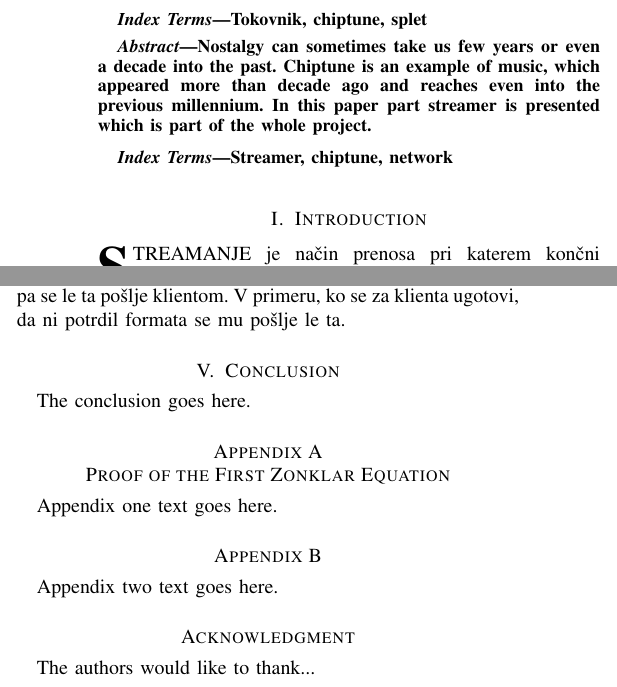
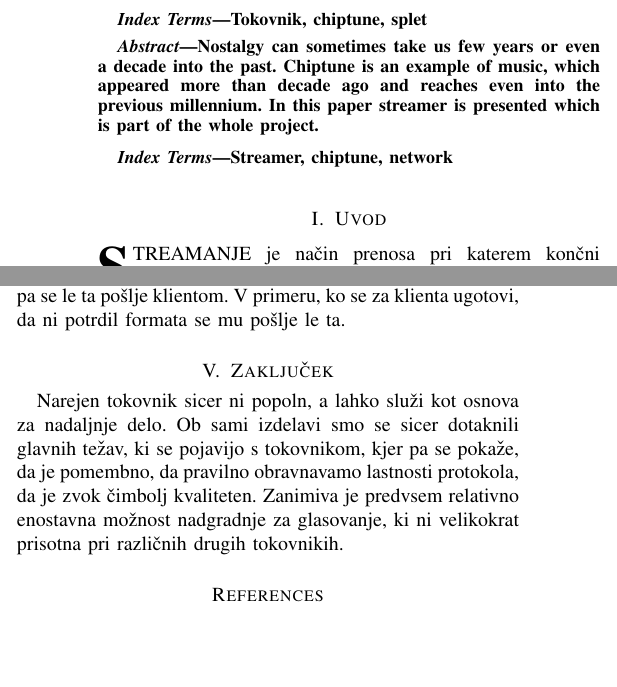
Before and after one commit to primus11/RZP, a LaTeX paper (documentation/Streamer/streamer.tex): two parts of the columns of pages 1 and 2 of 2, joined at a grey line, cut so that both start at the same text, the shorter picture padded with empty space. Compiled offline with pdfLaTeX.

Commit message:
added new IEEEtran.cls and added bibliography

```diff
--- a/documentation/Streamer/streamer.tex
+++ b/documentation/Streamer/streamer.tex
@@ -490,7 +490,7 @@ Tokovnik, chiptune, splet
 %\boldmath
 Nostalgy can sometimes take us few years or even a decade into the past. Chiptune is
 an example of music, which appeared more than decade ago and reaches even into
-the previous millennium. In this paper part streamer is presented which is part
+the previous millennium. In this paper streamer is presented which is part
 of the whole project.
 \end{abstract}
 % IEEEtran.cls defaults to using nonbold math in the Abstract.
@@ -522,7 +522,7 @@ Streamer, chiptune, network
 
 
 
-\section{Introduction}
+\section{Uvod}
 % The very first letter is a 2 line initial drop letter followed
 % by the rest of the first word in caps.
 %
@@ -706,9 +706,13 @@ Za vsakega priključenega klienta se v tej niti pošiljajo paketi. Posamezen pak
 
 
 
-\section{Conclusion}
-The conclusion goes here.
-
+\section{Zaključek}
+Narejen tokovnik sicer ni popoln, a lahko služi kot osnova za nadaljnje delo.
+Ob sami izdelavi smo se sicer dotaknili glavnih težav,
+ki se pojavijo s tokovnikom, kjer pa se pokaže, da je pomembno, da pravilno
+obravnavamo lastnosti protokola, da je zvok čimbolj kvaliteten. Zanimiva
+je predvsem relativno enostavna možnost nadgradnje za glasovanje, ki ni velikokrat prisotna
+pri različnih drugih tokovnikih.
 
 
 
@@ -728,21 +732,21 @@ The conclusion goes here.
 %
 
 
-\appendices
-\section{Proof of the First Zonklar Equation}
-Appendix one text goes here.
+%\appendices
+%\section{Proof of the First Zonklar Equation}
+%Appendix one text goes here.
 
 % you can choose not to have a title for an appendix
 % if you want by leaving the argument blank
-\section{}
-Appendix two text goes here.
+%\section{}
+%Appendix two text goes here.
 
 
 % use section* for acknowledgement
-\section*{Acknowledgment}
+%\section*{Acknowledgment}
 
 
-The authors would like to thank...
+%The authors would like to thank...
 
 
 % Can use something like this to put references on a page
```
Also changed, not shown: documentation/Streamer/streamer.tex (7 more changed lines).
